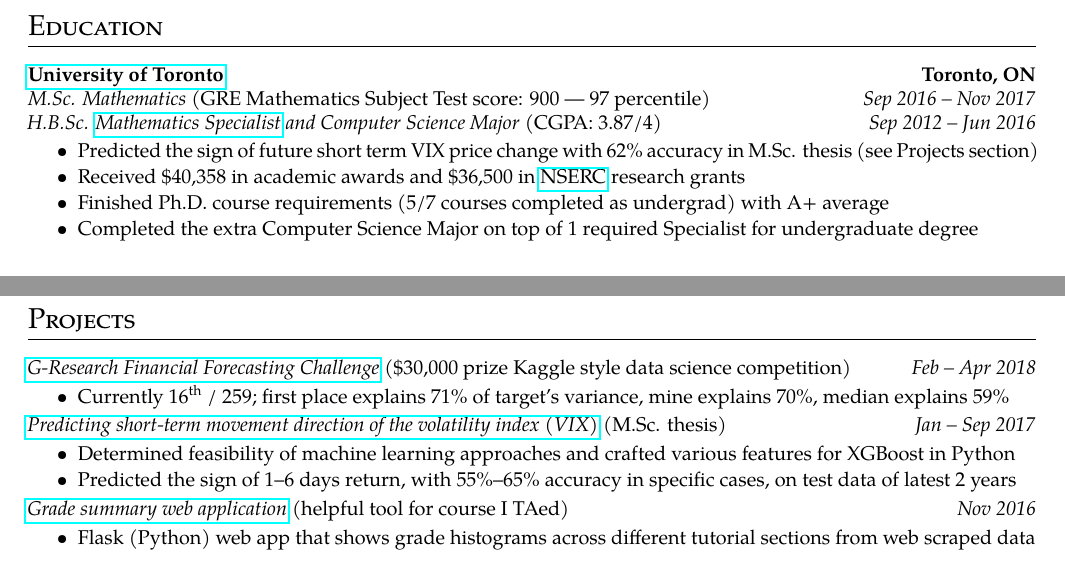
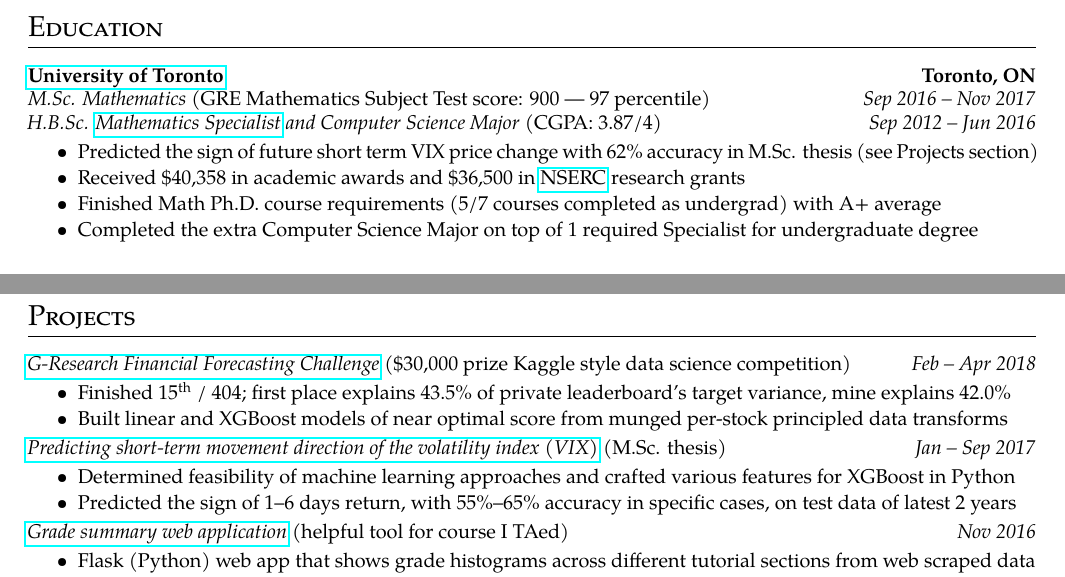
Before and after one commit to yumichael/resume-v5, a LaTeX document (output.tex): two parts of the page before the commit and two parts of page 1 of 2 after it, joined at a grey line, cut so that both start at the same text. Compiled offline with pdfLaTeX.

Commit message:
new resume 2018 April

```diff
--- a/output.tex
+++ b/output.tex
@@ -12,7 +12,7 @@
 \usepackage{hyperref}
 \usepackage{xspace}
 \usepackage{titlesec} % Used to customize the \section command
-\titleformat{\section}{\vspace{-0pt}\Large\scshape\raggedright}{}{0em}{}[\titlerule] %
+\titleformat{\section}{\vspace{-2pt}\Large\scshape\raggedright}{}{0em}{}[\titlerule] %
 \usepackage{enumitem}
 %\setitemize{itemsep=3pt,topsep=5pt,parsep=0pt,partopsep=0pt}
 \setitemize{itemsep=1pt,topsep=2.5pt,parsep=0pt,partopsep=0pt}
@@ -45,7 +45,7 @@
 \begin{itemize}
 \item Predicted the sign of future short term VIX price change with 62\% accuracy in M.Sc. thesis (see Projects section)
 \item Received \$40,358 in academic awards and \$36,500 in \href{http://www.nserc-crsng.gc.ca/index_eng.asp}{NSERC} research grants
-\item Finished Ph.D. course requirements (5/7 courses completed as undergrad) with A+ average
+\item Finished Math Ph.D. course requirements (5/7 courses completed as undergrad) with A+ average
 \item Completed the extra Computer Science Major on top of 1 required Specialist for undergraduate degree
 \end{itemize}
 \section*{Experience}
@@ -76,7 +76,8 @@
 \section*{Projects}
 \position{\href{https://financialforecasting.gresearch.co.uk/}{G-Research Financial Forecasting Challenge}} (\$30,000 prize Kaggle style data science competition)\hfill\timespan{Feb -- Apr 2018}
 \begin{itemize}
-\item Currently 16\textsuperscript{th} / 259; first place explains 71\% of target's variance, mine explains 70\%, median explains 59\%
+\item Finished 15\textsuperscript{th} / 404; first place explains 43.5\% of private leaderboard's target variance, mine explains 42.0\%
+\item Built linear and XGBoost models of near optimal score from munged per-stock principled data transforms
 \end{itemize}
 \position{\href{https://tspace.library.utoronto.ca/bitstream/1807/79328/3/Yu_Michael_Y_201711_MSc_thesis.pdf}{Predicting short-term movement direction of the volatility index (VIX)}} (M.Sc. thesis)\hfill\timespan{Jan -- Sep 2017}
 \begin{itemize}
```
Also changed, not shown: info.txt (+4 -2 lines), output.pdf, 1 other file.
